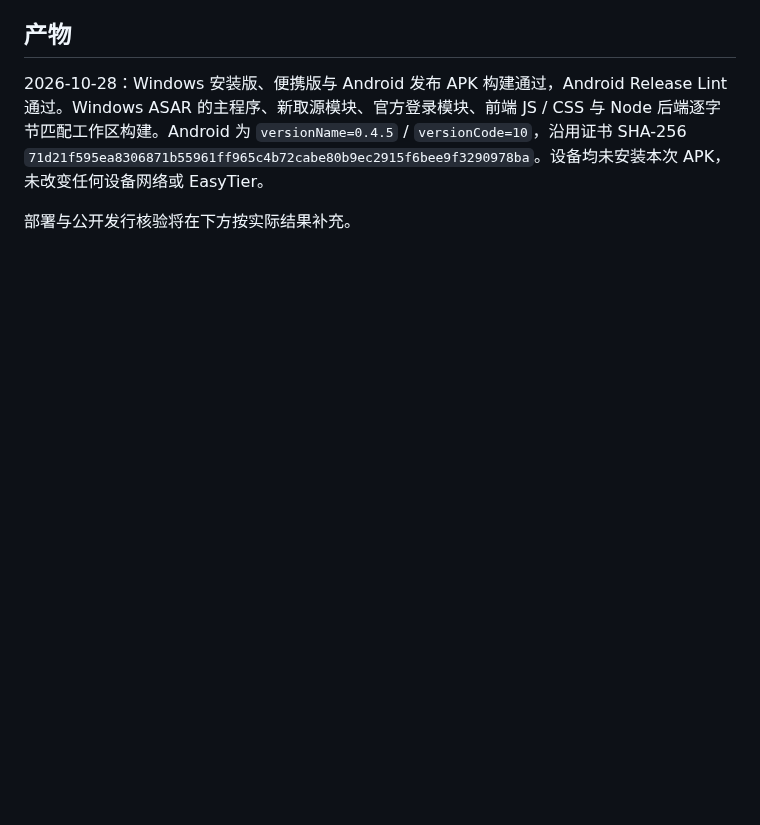
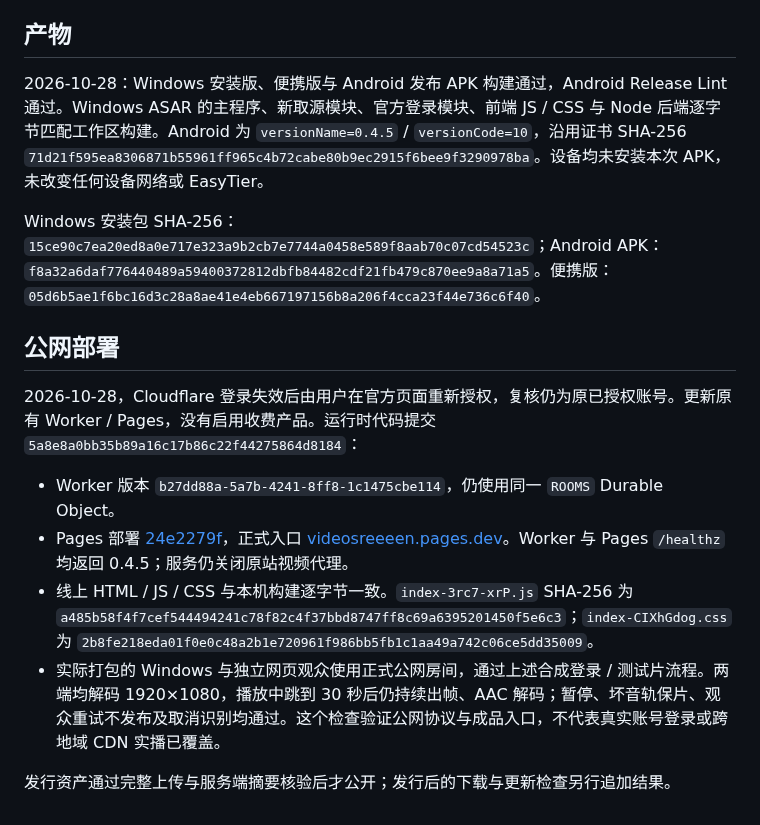
Before and after one commit to BorderArea01/VideoSreeeen, a Markdown page: docs/verification-bilibili-account.md, the part around the change. Drawn GitHub-style; blank space fills up the shorter version.

Commit message:
docs: record packaged HD source workflow and production deployment verification

```diff
--- a/docs/verification-bilibili-account.md
+++ b/docs/verification-bilibili-account.md
@@ -35,4 +35,15 @@
 
 2026-10-28：Windows 安装版、便携版与 Android 发布 APK 构建通过，Android Release Lint 通过。Windows ASAR 的主程序、新取源模块、官方登录模块、前端 JS / CSS 与 Node 后端逐字节匹配工作区构建。Android 为 `versionName=0.4.5` / `versionCode=10`，沿用证书 SHA-256 `71d21f595ea8306871b55961ff965c4b72cabe80b9ec2915f6bee9f3290978ba`。设备均未安装本次 APK，未改变任何设备网络或 EasyTier。
 
-部署与公开发行核验将在下方按实际结果补充。
+Windows 安装包 SHA-256：`15ce90c7ea20ed8a0e717e323a9b2cb7e7744a0458e589f8aab70c07cd54523c`；Android APK：`f8a32a6daf776440489a59400372812dbfb84482cdf21fb479c870ee9a8a71a5`。便携版：`05d6b5ae1f6bc16d3c28a8ae41e4eb667197156b8a206f4cca23f44e736c6f40`。
+
+## 公网部署
+
+2026-10-28，Cloudflare 登录失效后由用户在官方页面重新授权，复核仍为原已授权账号。更新原有 Worker / Pages，没有启用收费产品。运行时代码提交 `5a8e8a0bb35b89a16c17b86c22f44275864d8184`：
+
+- Worker 版本 `b27dd88a-5a7b-4241-8ff8-1c1475cbe114`，仍使用同一 `ROOMS` Durable Object。
+- Pages 部署 [24e2279f](https://24e2279f.videosreeeen.pages.dev)，正式入口 [videosreeeen.pages.dev](https://videosreeeen.pages.dev)。Worker 与 Pages `/healthz` 均返回 0.4.5；服务仍关闭原站视频代理。
+- 线上 HTML / JS / CSS 与本机构建逐字节一致。`index-3rc7-xrP.js` SHA-256 为 `a485b58f4f7cef544494241c78f82c4f37bbd8747ff8c69a6395201450f5e6c3`；`index-CIXhGdog.css` 为 `2b8fe218eda01f0e0c48a2b1e720961f986bb5fb1c1aa49a742c06ce5dd35009`。
+- 实际打包的 Windows 与独立网页观众使用正式公网房间，通过上述合成登录 / 测试片流程。两端均解码 1920×1080，播放中跳到 30 秒后仍持续出帧、AAC 解码；暂停、坏音轨保片、观众重试不发布及取消识别均通过。这个检查验证公网协议与成品入口，不代表真实账号登录或跨地域 CDN 实播已覆盖。
+
+发行资产通过完整上传与服务端摘要核验后才公开；发行后的下载与更新检查另行追加结果。
```
